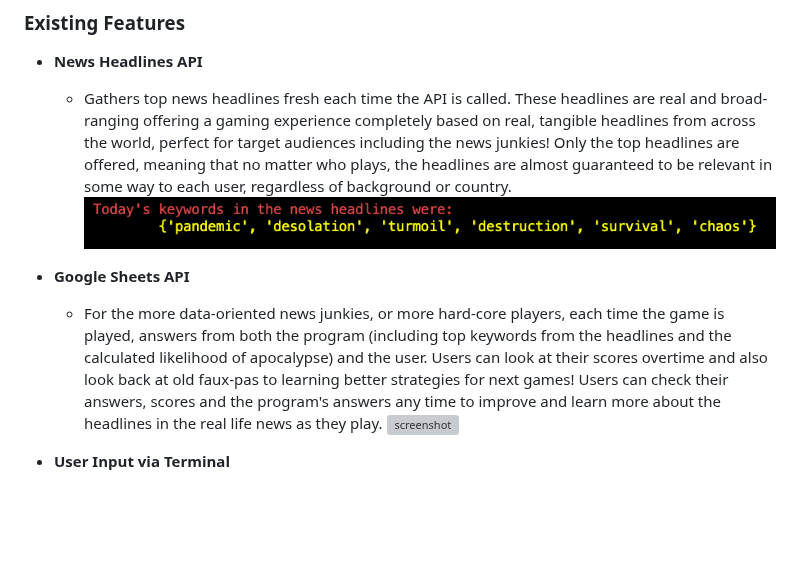
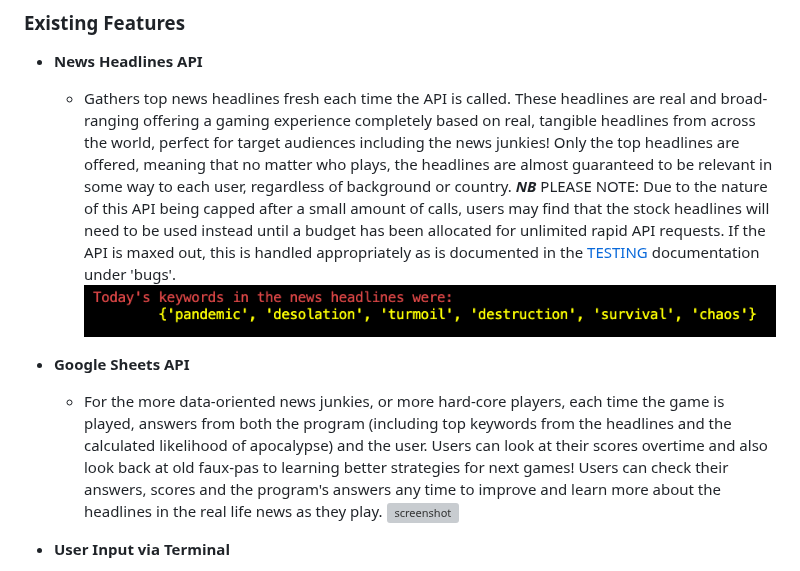
Before and after one commit to RaymondBrien/zombie-bingo, a Markdown page: README.md, the part around the change. Drawn GitHub-style; blank space fills up the shorter version; grey boxes are pictures that could not be loaded.

Commit message:
Update rapid API paywall issues in testing and readme documentation

```diff
--- a/README.md
+++ b/README.md
@@ -30,13 +30,17 @@ Zombie Bingo 🧟‍♂️ offers a humorous, succinct gaming experience by blen
 - **News Headlines API**
 
     - Gathers top news headlines fresh each time the API is called. These headlines are real and broad-ranging offering a gaming experience completely based on real, tangible headlines from across the world, perfect for target audiences including the news junkies! Only the top headlines are offered, meaning that no matter who plays, the headlines are almost guaranteed to be relevant in some way to each user, regardless of background or country.
+    ***NB***
+    PLEASE NOTE: Due to the nature of this API being capped after a small amount of calls, users may find that the stock headlines will need to be used instead until a budget has been allocated for unlimited rapid API requests. If the API is maxed out, this is handled appropriately as is documented in the [TESTING](TESTING.md) documentation under 'bugs'.
 ![screenshot](documentation/feature_a.png)
+
 
 
 - **Google Sheets API**
 
     - For the more data-oriented news junkies, or more hard-core players, each time the game is played, answers from both the program (including top keywords from the headlines and the calculated likelihood of apocalypse) and the user. Users can look at their scores overtime and also look back at old faux-pas to learning better strategies for next games! Users can check their answers, scores and the program's answers any time to improve and learn more about the headlines in the real life news as they play.
 ![screenshot](documentation/feature_b.png)
+
 
 - **User Input via Terminal**
 
```
Also changed, not shown: TESTING.md (+1 -1 lines).
